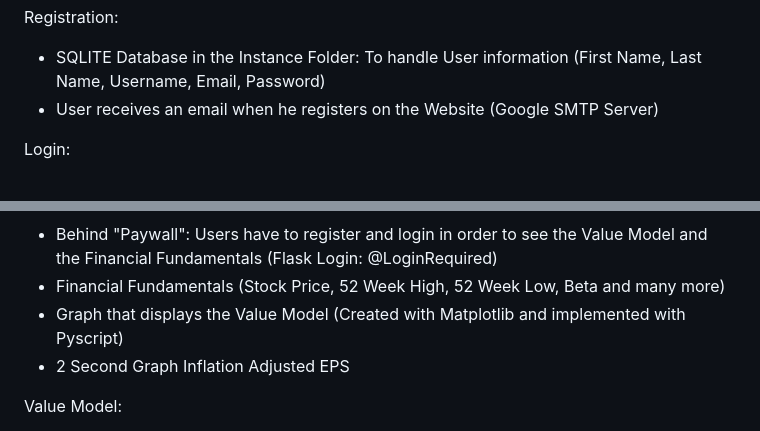
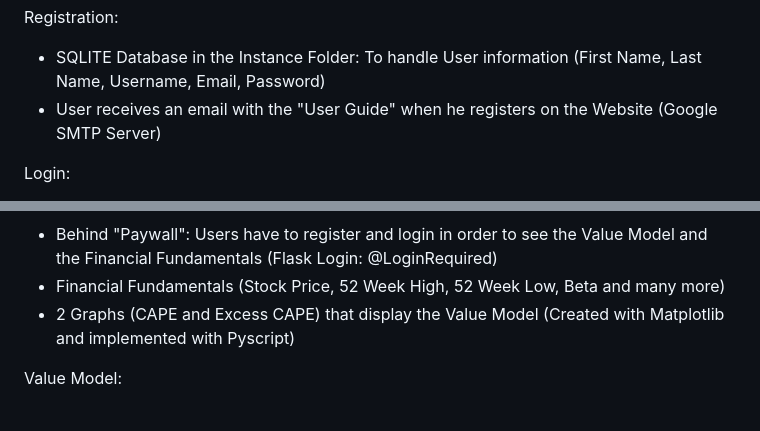
Before and after one commit to Chriz97/ISD_22_CBF, a Markdown page: README.md, 2 parts joined by grey strips. GitHub-like rendering.

Commit message:
6.1 10.12 PM: Updated Documentation
Next step: Submission

```diff
--- a/README.md
+++ b/README.md
@@ -24,7 +24,7 @@ The Website:
 Registration:
 
  - SQLITE Database in the Instance Folder: To handle User information (First Name, Last Name, Username, Email, Password)
- - User receives an email when he registers on the Website (Google SMTP Server)
+ - User receives an email with the "User Guide" when he registers on the Website (Google SMTP Server)
 
 Login:
 
@@ -42,8 +42,7 @@ Home Page:
 - Behind "Paywall": Users have to register and login in order to see the Value Model
 	and the Financial Fundamentals (Flask Login: @LoginRequired)
 - Financial Fundamentals (Stock Price, 52 Week High, 52 Week Low, Beta and many more)
-- Graph that displays the Value Model (Created with Matplotlib and implemented with Pyscript)
-- 2 Second Graph Inflation Adjusted EPS
+- 2 Graphs (CAPE and Excess CAPE) that display the Value Model (Created with Matplotlib and implemented with Pyscript)
 
 Value Model:
 
```
